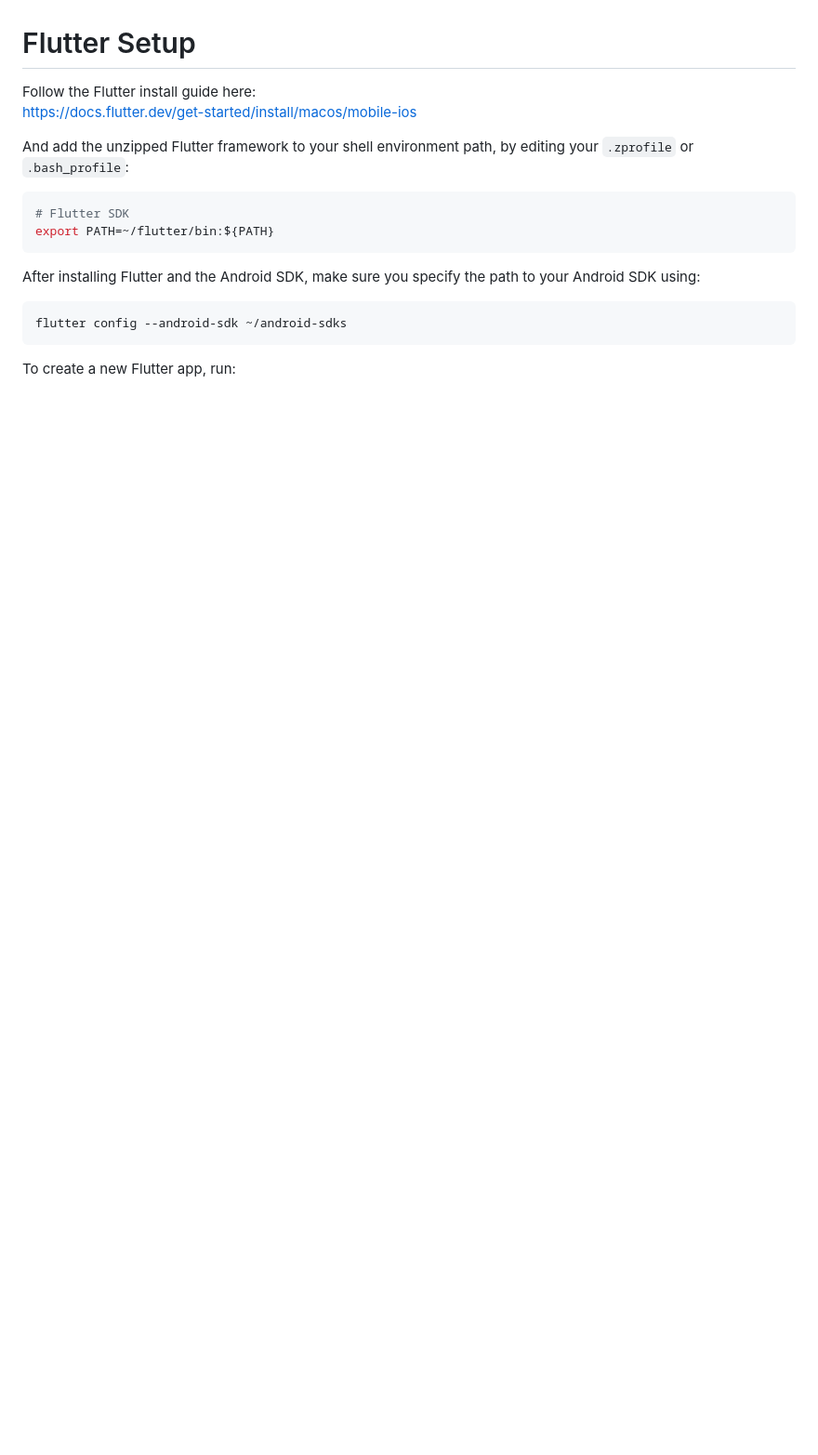
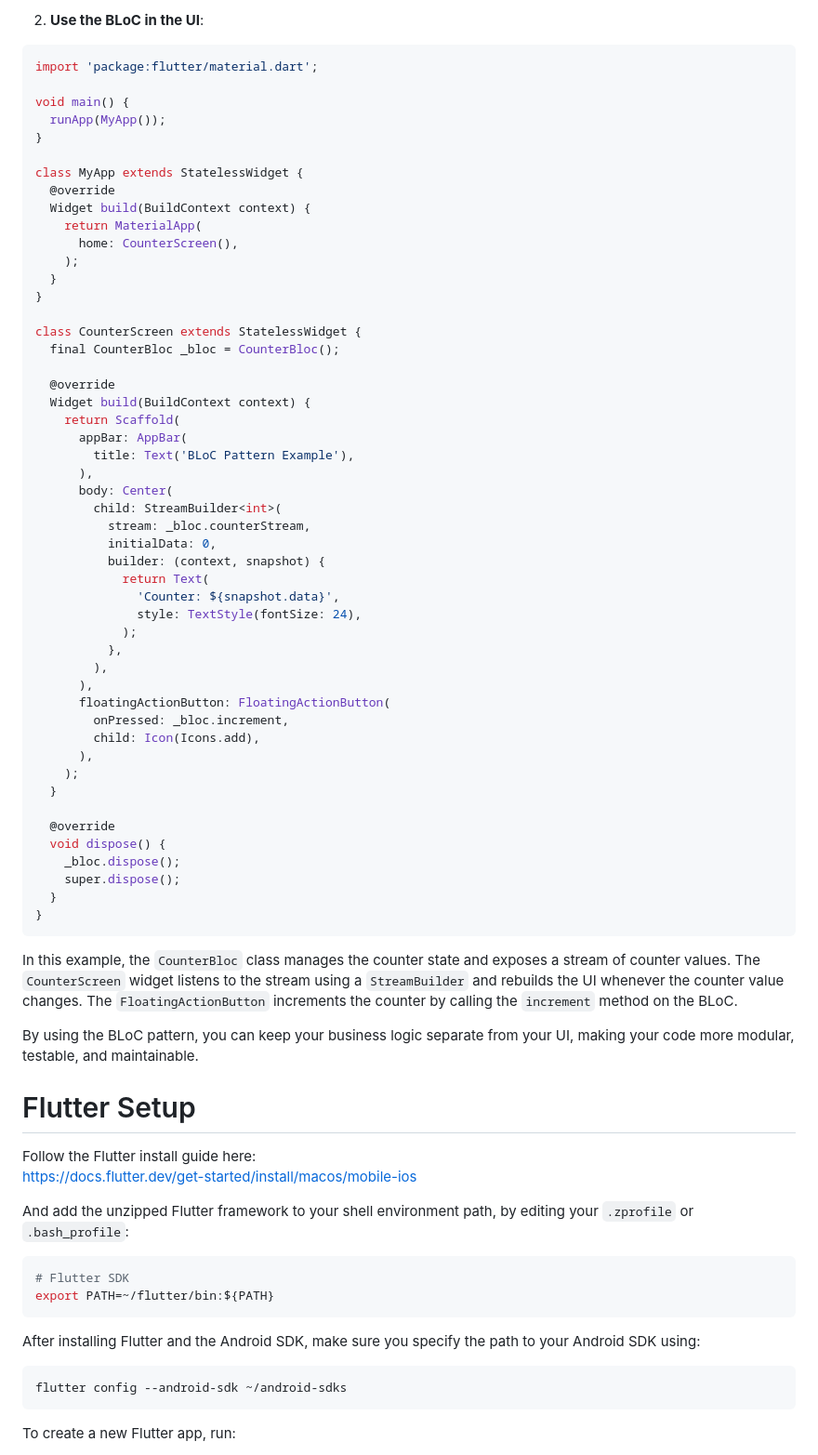
Before and after one commit to HelloImKevo/FlutterApps, a Markdown page: README.md, the part around the change printed below. Shown: that part at 93% size. Rendered like a GitHub page; blank space fills up the shorter version.

Commit message:
Add documentation about the BLoC Pattern in Flutter, to the README

````diff
--- a/README.md
+++ b/README.md
@@ -157,3 +219,64 @@ https://fonts.google.com/icons
+2. **Use the BLoC in the UI**:
+
+```dart
+import 'package:flutter/material.dart';
+
+void main() {
+  runApp(MyApp());
+}
+
+class MyApp extends StatelessWidget {
+  @override
+  Widget build(BuildContext context) {
+    return MaterialApp(
+      home: CounterScreen(),
+    );
+  }
+}
+
+class CounterScreen extends StatelessWidget {
+  final CounterBloc _bloc = CounterBloc();
+
+  @override
+  Widget build(BuildContext context) {
+    return Scaffold(
+      appBar: AppBar(
+        title: Text('BLoC Pattern Example'),
+      ),
+      body: Center(
+        child: StreamBuilder<int>(
+          stream: _bloc.counterStream,
+          initialData: 0,
+          builder: (context, snapshot) {
+            return Text(
+              'Counter: ${snapshot.data}',
+              style: TextStyle(fontSize: 24),
+            );
+          },
+        ),
+      ),
+      floatingActionButton: FloatingActionButton(
+        onPressed: _bloc.increment,
+        child: Icon(Icons.add),
+      ),
+    );
+  }
+
+  @override
+  void dispose() {
+    _bloc.dispose();
+    super.dispose();
+  }
+}
+```
+
+In this example, the `CounterBloc` class manages the counter state and exposes a stream of counter
+values. The `CounterScreen` widget listens to the stream using a `StreamBuilder` and rebuilds the UI
+whenever the counter value changes. The `FloatingActionButton` increments the counter by calling the
+`increment` method on the BLoC.
+
+By using the BLoC pattern, you can keep your business logic separate from your UI, making your code
+more modular, testable, and maintainable.
 
 
 # Flutter Setup
````
Also changed, not shown: other parts of README.md (+62 -0 lines).
